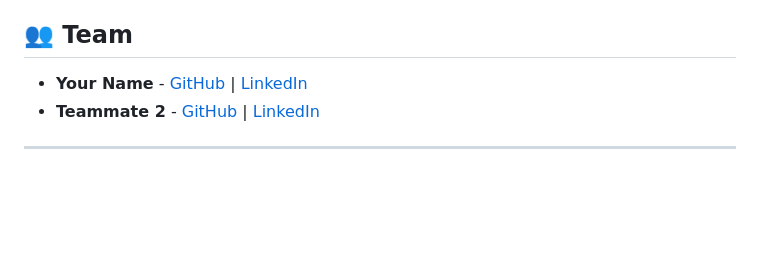
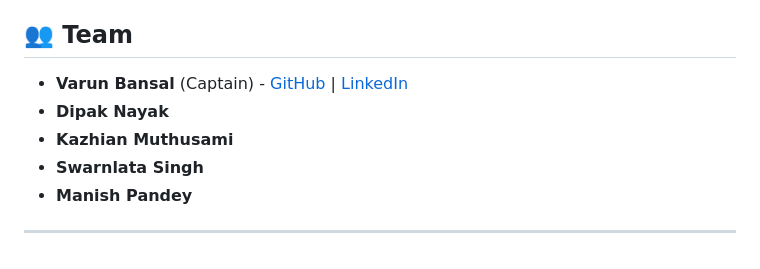
Before and after one commit to ewfx/gaied-classifiers, a Markdown page: README.md, the part around the change. Drawn GitHub-style; blank space fills up the shorter version.

```diff
--- a/README.md
+++ b/README.md
@@ -137,7 +137,10 @@ Follow these steps to set up and run the project locally:
 - **OCR:** Tesseract (For Optical Character Recognition to extract text from scanned PDFs and images), PDFPlumber (For reading and extracting structured text from PDFs)
 
 ## 👥 Team
-- **Your Name** - [GitHub](#) | [LinkedIn](#)
-- **Teammate 2** - [GitHub](#) | [LinkedIn](#)
+- **Varun Bansal** (Captain) - [GitHub](https://github.com/VarunBansal126) | [LinkedIn](https://www.linkedin.com/in/varun-bansal-58345a12b/)
+- **Dipak Nayak**
+- **Kazhian Muthusami**
+- **Swarnlata Singh**
+- **Manish Pandey**
 
 ---
```
